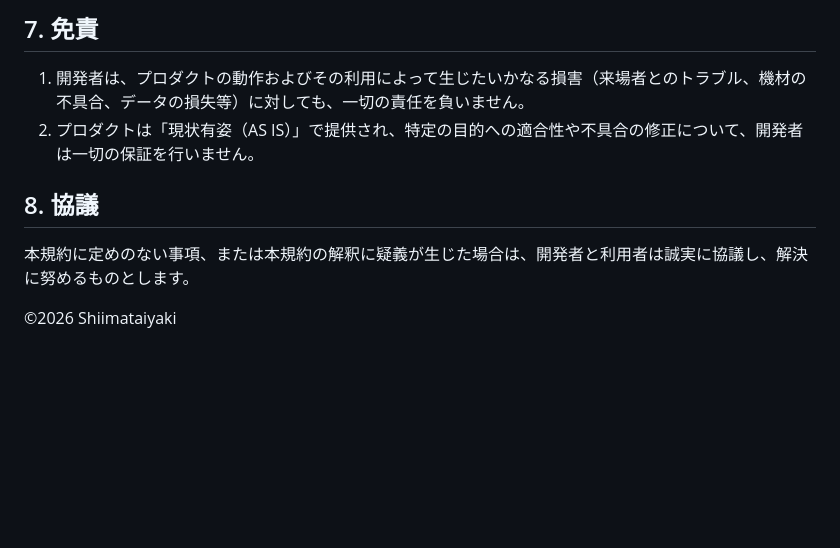
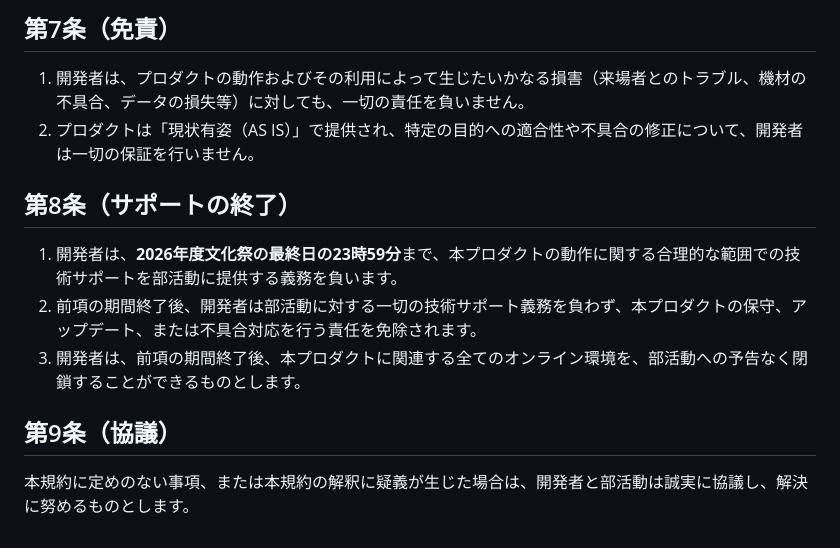
Before and after one commit to shimataiyaki/tech-shrine, a Markdown page: docs/legal/terms.md, the part around one of its changes. Rendered like a GitHub page; blank space fills up the shorter version.

```diff
--- a/docs/legal/terms.md
+++ b/docs/legal/terms.md
@@ -44,11 +48,15 @@
 
-## 7. 免責
+## 第7条（免責）
 
 1. 開発者は、プロダクトの動作およびその利用によって生じたいかなる損害（来場者とのトラブル、機材の不具合、データの損失等）に対しても、一切の責任を負いません。
 2. プロダクトは「現状有姿（AS IS）」で提供され、特定の目的への適合性や不具合の修正について、開発者は一切の保証を行いません。
 
-## 8. 協議
+## 第8条（サポートの終了）
 
-本規約に定めのない事項、または本規約の解釈に疑義が生じた場合は、開発者と利用者は誠実に協議し、解決に努めるものとします。
+1. 開発者は、**2026年度文化祭の最終日の23時59分**まで、本プロダクトの動作に関する合理的な範囲での技術サポートを部活動に提供する義務を負います。
+2. 前項の期間終了後、開発者は部活動に対する一切の技術サポート義務を負わず、本プロダクトの保守、アップデート、または不具合対応を行う責任を免除されます。
+3. 開発者は、前項の期間終了後、本プロダクトに関連する全てのオンライン環境を、部活動への予告なく閉鎖することができるものとします。
 
-©2026 Shiimataiyaki
+## 第9条（協議）
+
+本規約に定めのない事項、または本規約の解釈に疑義が生じた場合は、開発者と部活動は誠実に協議し、解決に努めるものとします。
```
Also changed, not shown: other parts of docs/legal/terms.md (+25 -21 lines).
